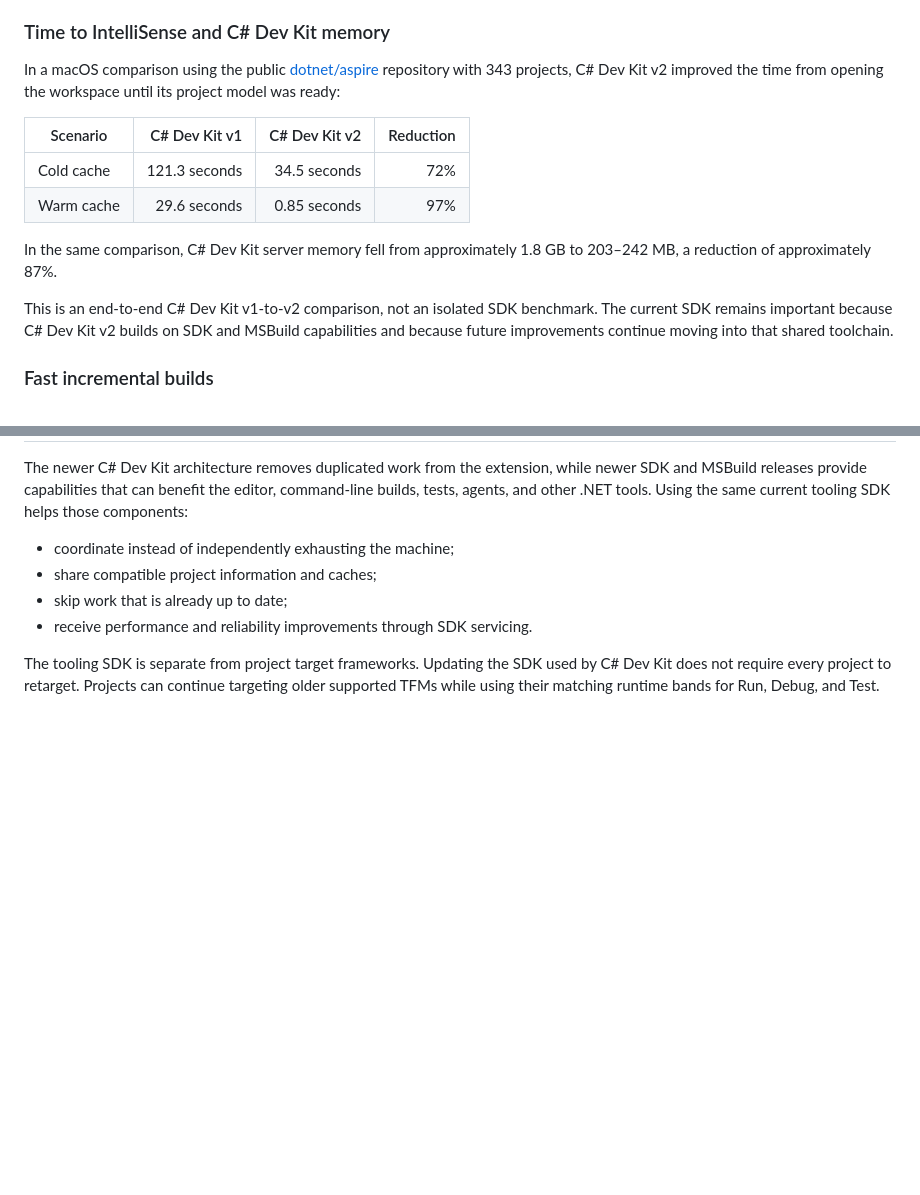
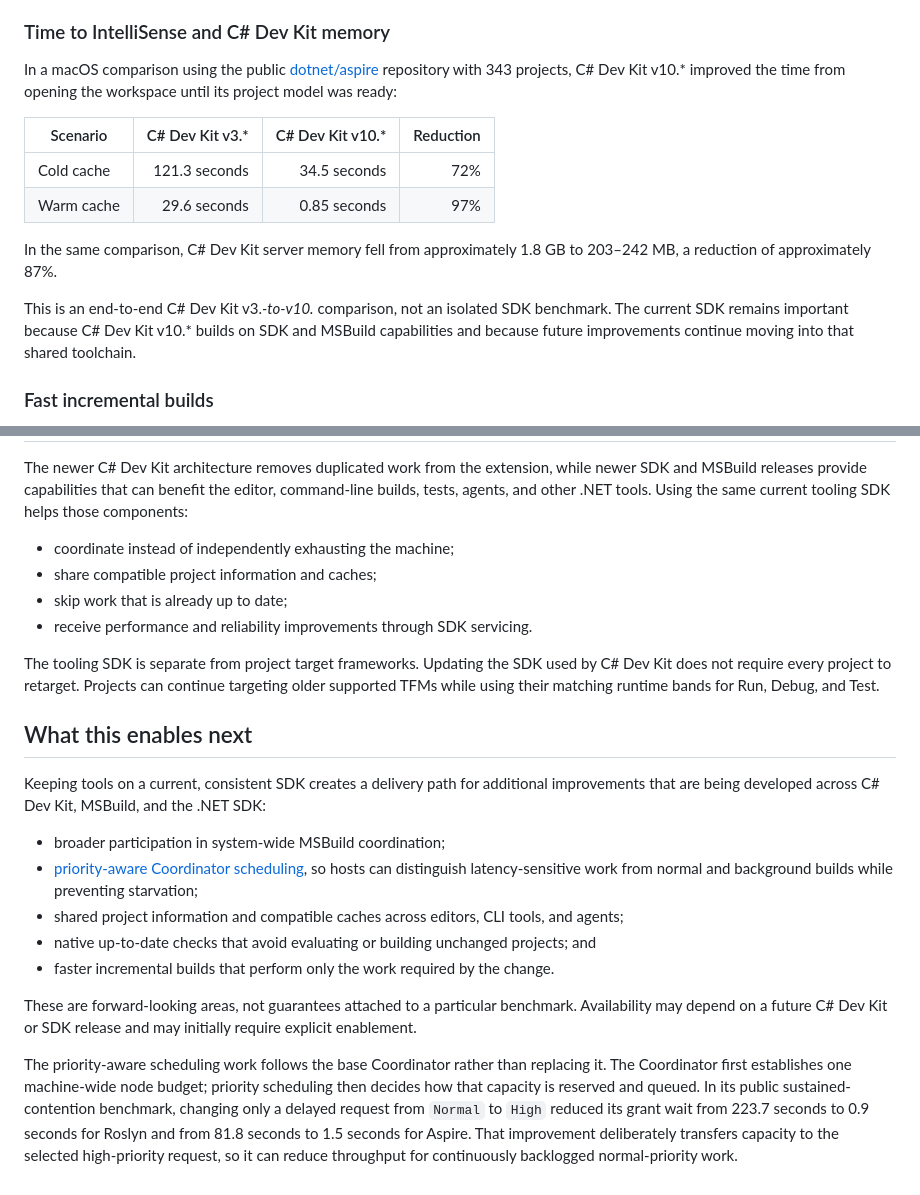
Before and after one commit to microsoft/vscode-dotnettools, a Markdown page: docs/workspace-requirements-performance.md, 2 parts joined by grey strips. GitHub-like rendering; blank space fills up the shorter version.

```diff
--- a/docs/workspace-requirements-performance.md
+++ b/docs/workspace-requirements-performance.md
@@ -13,16 +13,16 @@ These measurements illustrate the kinds of improvements enabled by the current C
 
 ### Time to IntelliSense and C# Dev Kit memory
 
-In a macOS comparison using the public [dotnet/aspire](https://github.com/dotnet/aspire) repository with 343 projects, C# Dev Kit v2 improved the time from opening the workspace until its project model was ready:
+In a macOS comparison using the public [dotnet/aspire](https://github.com/dotnet/aspire) repository with 343 projects, C# Dev Kit v10.* improved the time from opening the workspace until its project model was ready:
 
-| Scenario | C# Dev Kit v1 | C# Dev Kit v2 | Reduction |
+| Scenario | C# Dev Kit v3.* | C# Dev Kit v10.* | Reduction |
 |---|---:|---:|---:|
 | Cold cache | 121.3 seconds | 34.5 seconds | 72% |
 | Warm cache | 29.6 seconds | 0.85 seconds | 97% |
 
 In the same comparison, C# Dev Kit server memory fell from approximately 1.8 GB to 203–242 MB, a reduction of approximately 87%.
 
-This is an end-to-end C# Dev Kit v1-to-v2 comparison, not an isolated SDK benchmark. The current SDK remains important because C# Dev Kit v2 builds on SDK and MSBuild capabilities and because future improvements continue moving into that shared toolchain.
+This is an end-to-end C# Dev Kit v3.*-to-v10.* comparison, not an isolated SDK benchmark. The current SDK remains important because C# Dev Kit v10.* builds on SDK and MSBuild capabilities and because future improvements continue moving into that shared toolchain.
 
 ### Fast incremental builds
 
@@ -63,3 +63,17 @@ The newer C# Dev Kit architecture removes duplicated work from the extension, wh
 - receive performance and reliability improvements through SDK servicing.
 
 The tooling SDK is separate from project target frameworks. Updating the SDK used by C# Dev Kit does not require every project to retarget. Projects can continue targeting older supported TFMs while using their matching runtime bands for Run, Debug, and Test.
+
+## What this enables next
+
+Keeping tools on a current, consistent SDK creates a delivery path for additional improvements that are being developed across C# Dev Kit, MSBuild, and the .NET SDK:
+
+- broader participation in system-wide MSBuild coordination;
+- [priority-aware Coordinator scheduling](https://github.com/dotnet/msbuild/pull/14725), so hosts can distinguish latency-sensitive work from normal and background builds while preventing starvation;
+- shared project information and compatible caches across editors, CLI tools, and agents;
+- native up-to-date checks that avoid evaluating or building unchanged projects; and
+- faster incremental builds that perform only the work required by the change.
+
+These are forward-looking areas, not guarantees attached to a particular benchmark. Availability may depend on a future C# Dev Kit or SDK release and may initially require explicit enablement.
+
+The priority-aware scheduling work follows the base Coordinator rather than replacing it. The Coordinator first establishes one machine-wide node budget; priority scheduling then decides how that capacity is reserved and queued. In its public sustained-contention benchmark, changing only a delayed request from `Normal` to `High` reduced its grant wait from 223.7 seconds to 0.9 seconds for Roslyn and from 81.8 seconds to 1.5 seconds for Aspire. That improvement deliberately transfers capacity to the selected high-priority request, so it can reduce throughput for continuously backlogged normal-priority work.
```
Also changed, not shown: docs/workspace-requirements-installation.md (+3 -3 lines), docs/workspace-requirements.md (+13 -1 lines).
